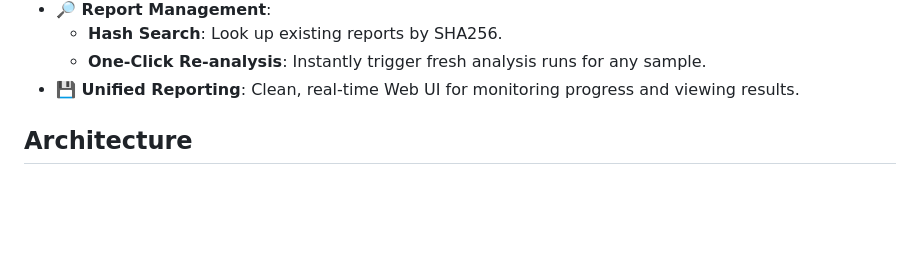
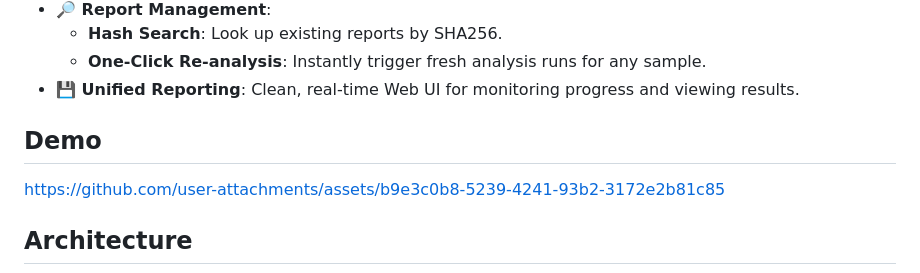
Before and after one commit to ramz-021002/Project-Pegasus, a Markdown page: README.md, the part around the change. Rendered like a GitHub page; blank space fills up the shorter version.

Commit message:
Add demo link to README
Added demo link to README for user reference.

```diff
--- a/README.md
+++ b/README.md
@@ -23,6 +23,11 @@ Project Pegasus is a comprehensive malware analysis platform that performs autom
     - **Hash Search**: Look up existing reports by SHA256.
     - **One-Click Re-analysis**: Instantly trigger fresh analysis runs for any sample.
 - **💾 Unified Reporting**: Clean, real-time Web UI for monitoring progress and viewing results.
+
+## Demo
+https://github.com/user-attachments/assets/b9e3c0b8-5239-4241-93b2-3172e2b81c85
+
+
 
 ## Architecture
 
```
